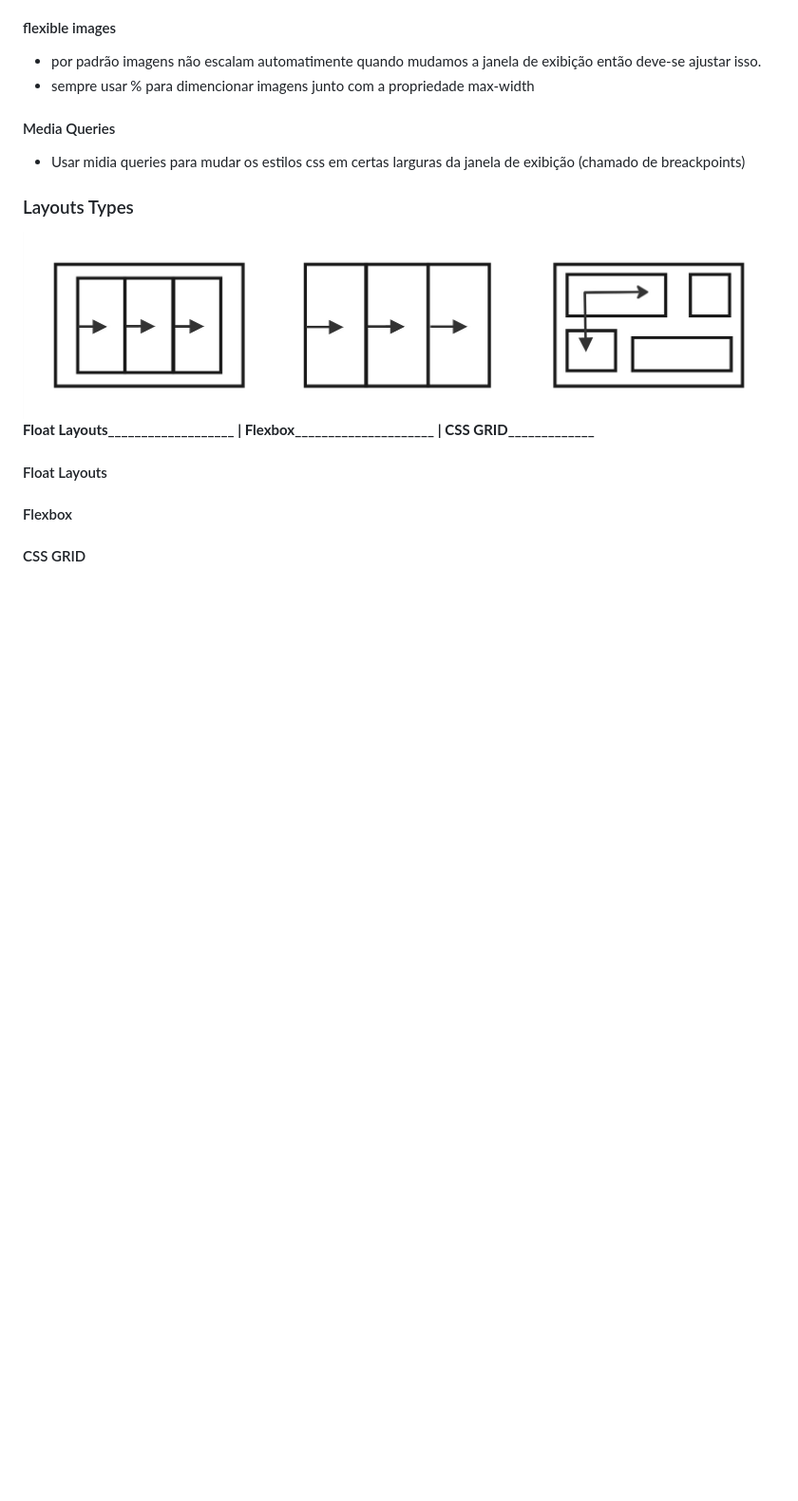
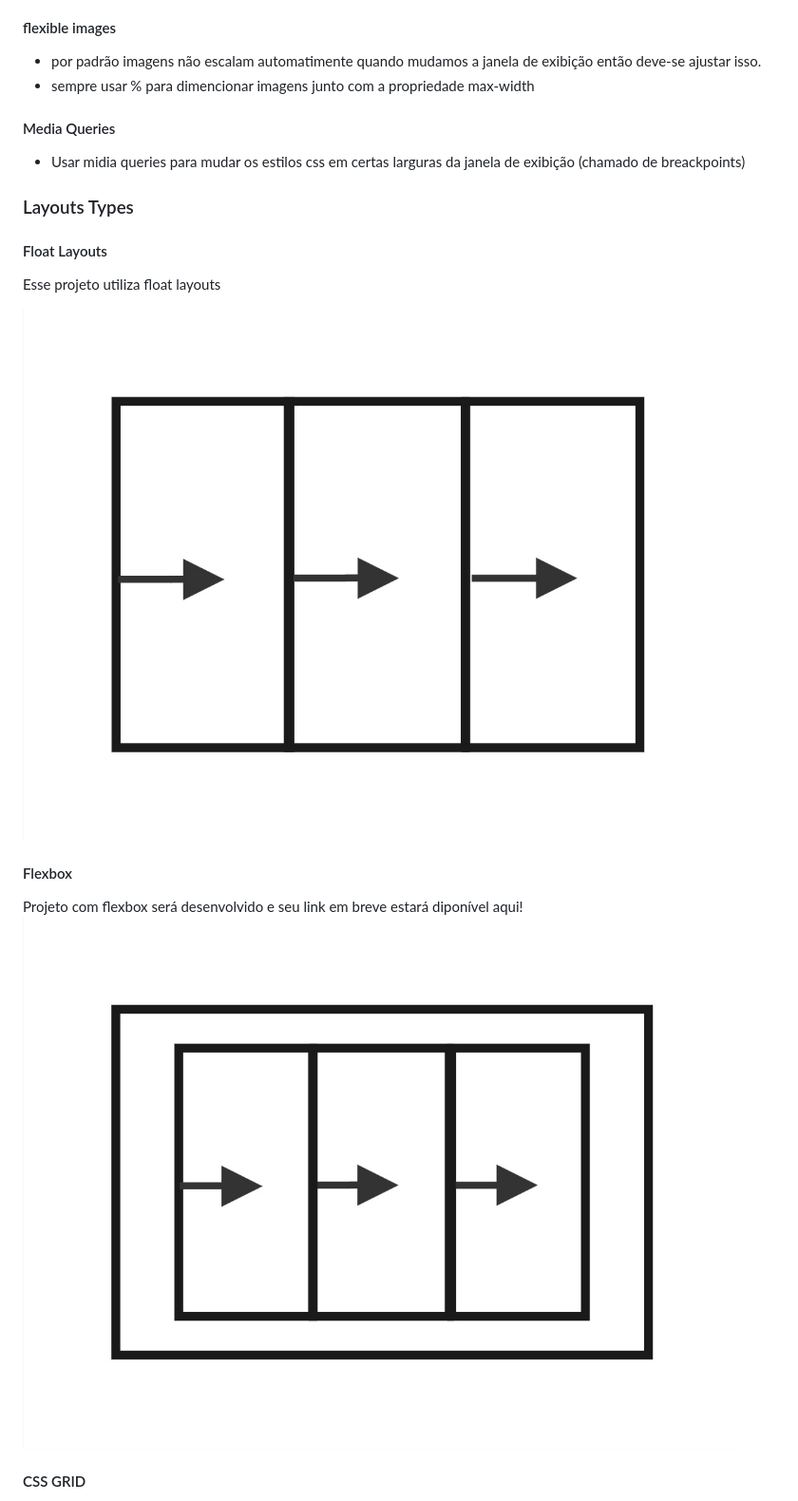
Before and after one commit to EddieUFSM/landi, a Markdown page: README.arch-guide-project.md, the part around the change printed below. Shown: that part at 95% size. GitHub-like rendering; pictures changed too: img/flexbox.jpg (added), img/float_layouts.jpg (added), img/layout_types.jpg (deleted); blank space fills up the shorter version.

```diff
--- a/README.arch-guide-project.md
+++ b/README.arch-guide-project.md
@@ -24,10 +24,13 @@
 
 ### Layouts Types
 
-![Tipos de Layout](img/layout_types.jpg)
-**Float Layouts___________________ | Flexbox_____________________ | CSS GRID_____________**
 #### Float Layouts
+Esse projeto utiliza float layouts
+
+![Tipos de Layout](img/float_layouts.jpg)
 
 #### Flexbox
+Projeto com flexbox será desenvolvido e seu link em breve estará diponível aqui!
+![Tipos de Layout](img/flexbox.jpg)
 
 #### CSS GRID
```
Also changed, not shown: other parts of README.arch-guide-project.md (+2 -0 lines), img/css_grid.jpg (added), 12 other files.
